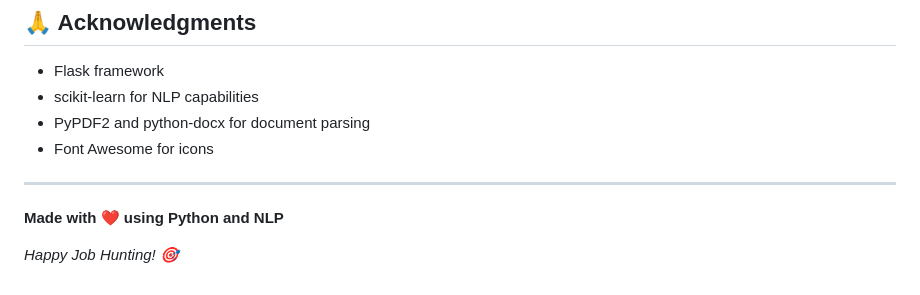
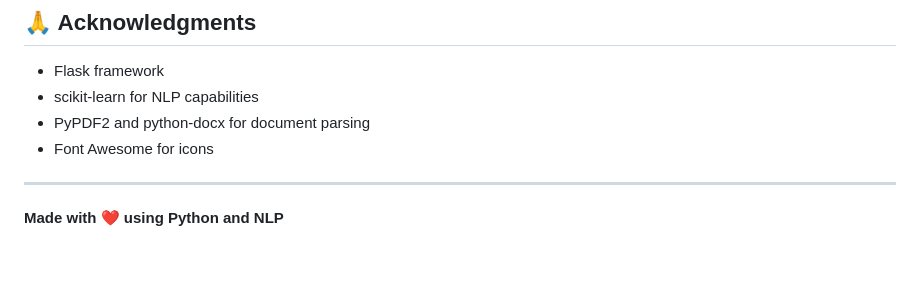
Before and after one commit to ALOKKRYDV/resume-analyzer, a Markdown page: README.md, the part around the change. Rendered like a GitHub page; blank space fills up the shorter version.

Commit message:
Remove job hunting message from README
Remove the 'Happy Job Hunting!' message from README.

```diff
--- a/README.md
+++ b/README.md
@@ -245,5 +245,3 @@ For questions or support, please open an issue in the repository.
 ---
 
 **Made with ❤️ using Python and NLP**
-
-*Happy Job Hunting! 🎯*
```
